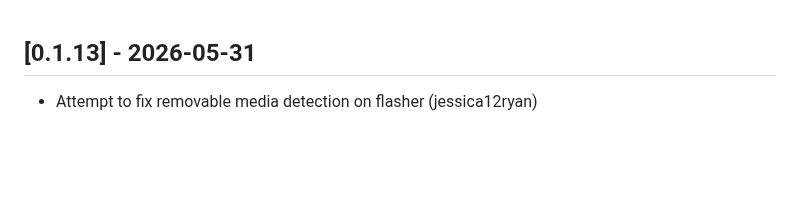
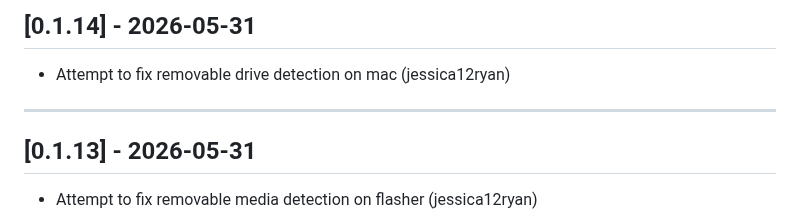
Before and after one commit to jessica12ryan/fpp-os, a Markdown page: CHANGELOG.md, the part around the change. GitHub-like rendering; blank space fills up the shorter version.

Commit message:
Update CHANGELOG.md for 0.1.14

```diff
--- a/CHANGELOG.md
+++ b/CHANGELOG.md
@@ -1,3 +1,9 @@
+## [0.1.14] - 2026-05-31
+
+- Attempt to fix removable drive detection on mac (jessica12ryan)
+
+---
+
 ## [0.1.13] - 2026-05-31
 
 - Attempt to fix removable media detection on flasher (jessica12ryan)
```
